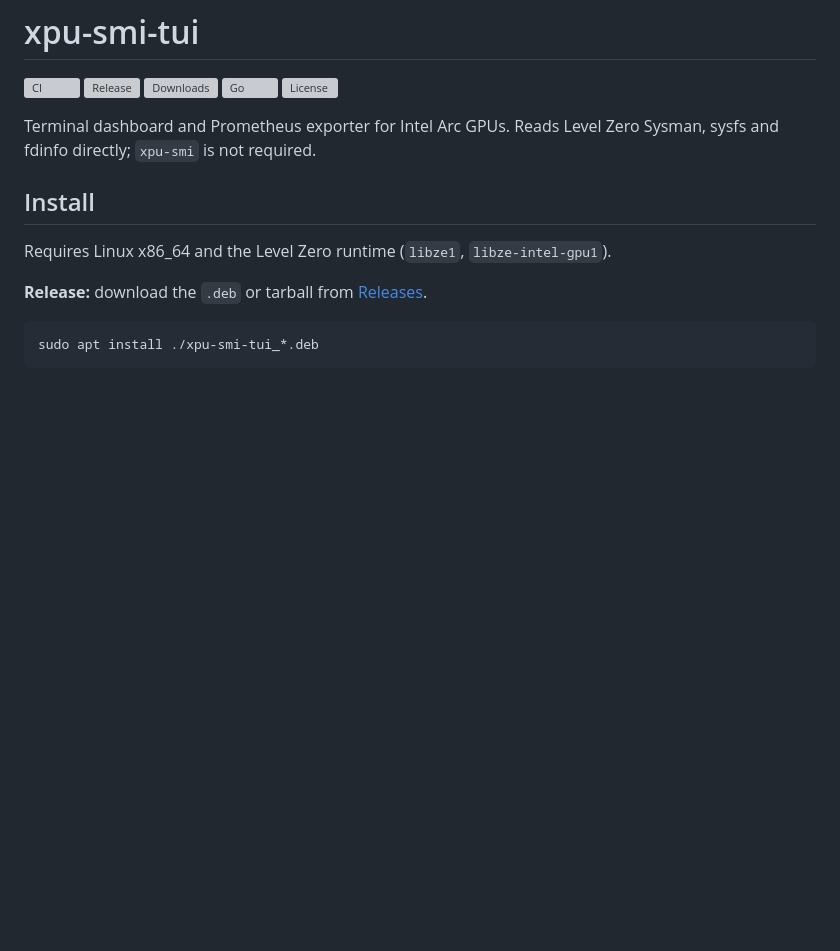
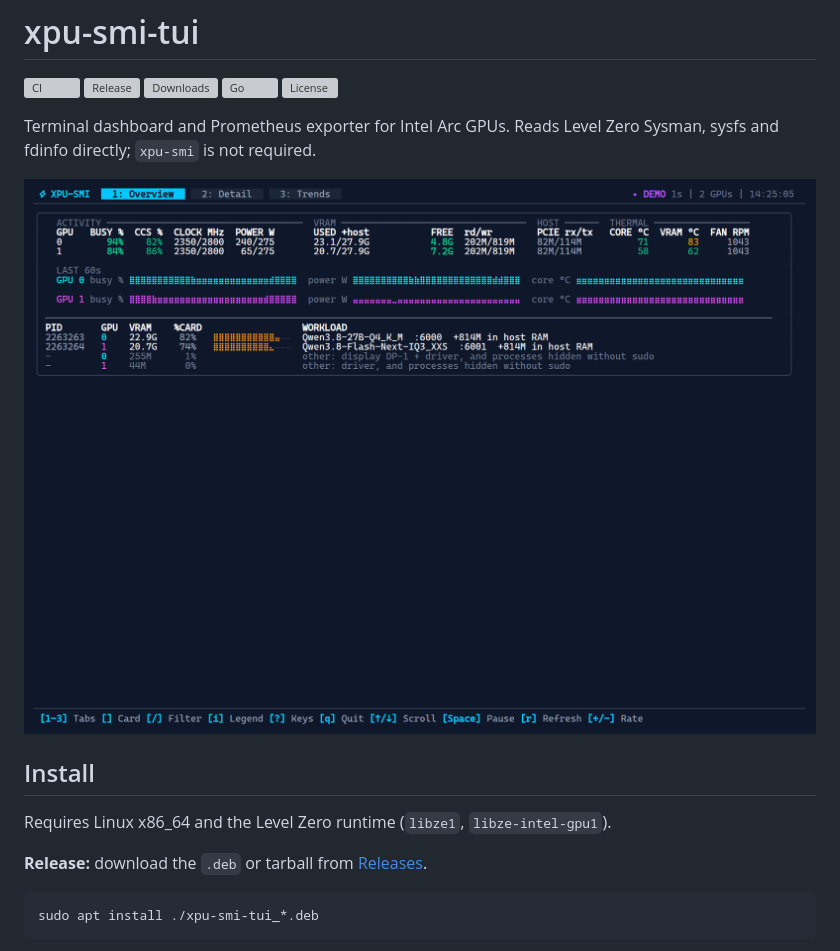
Before and after one commit to travlytle/xpu-smi-tui, a Markdown page: README.md, the part around the change. Rendered like a GitHub page; pictures changed too: docs/demo.gif (added); blank space fills up the shorter version; grey boxes are pictures that could not be loaded.

```diff
--- a/README.md
+++ b/README.md
@@ -7,6 +7,8 @@
 [![License](https://img.shields.io/github/license/travlytle/xpu-smi-tui)](LICENSE)
 
 Terminal dashboard and Prometheus exporter for Intel Arc GPUs. Reads Level Zero Sysman, sysfs and fdinfo directly; `xpu-smi` is not required.
+
+![xpu-smi-tui demo](docs/demo.gif)
 
 ## Install
 
```
Also changed, not shown: 2 other files.
